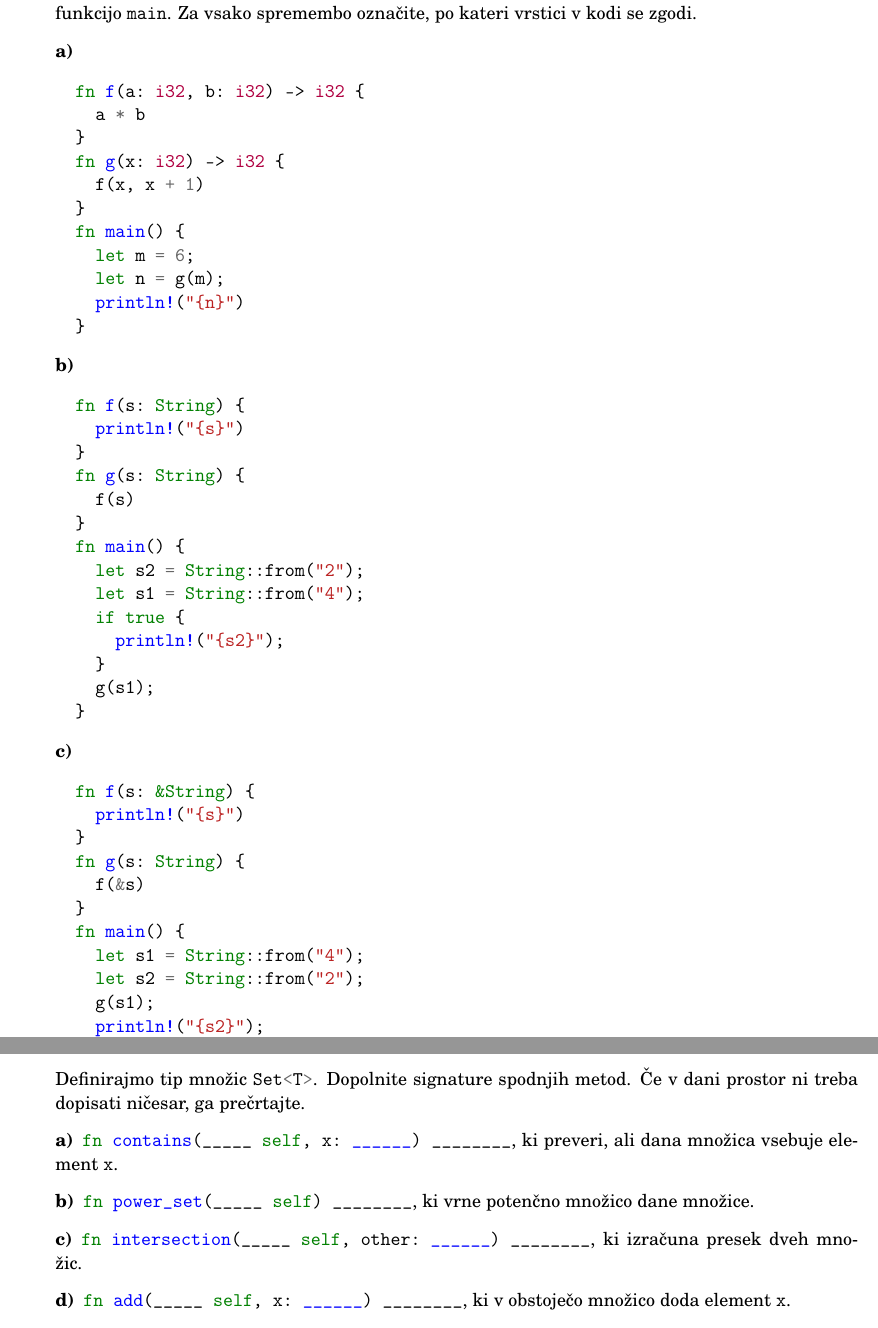
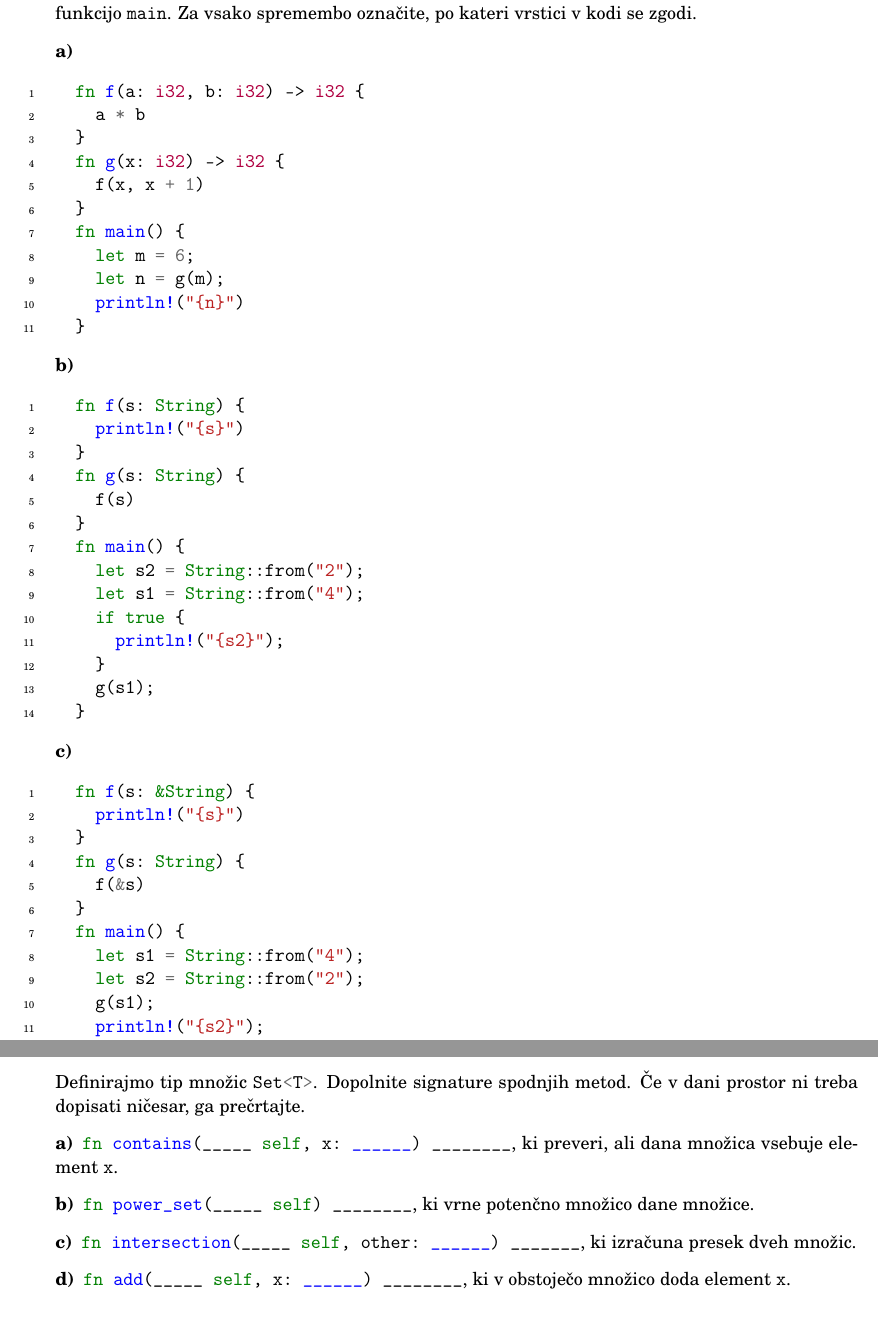
Before and after one commit to urbancluka/programiranje-2, a LaTeX document (izpiti/2024-04-17/izpit-2024-04-17.tex): two parts of pages 1 and 2 of 3, joined at a grey line, cut so that both start at the same text. Compiled offline with pdfLaTeX.

Commit message:
Počistil izpite

```diff
--- a/izpiti/2024-04-17/izpit-2024-04-17.tex
+++ b/izpiti/2024-04-17/izpit-2024-04-17.tex
@@ -18,7 +18,7 @@
 Za vsakega izmed spodnjih programov prikažite vse spremembe sklada in kopice, če poženemo funkcijo \mintinline{rust}{main}. Za vsako spremembo označite, po kateri vrstici v kodi se zgodi.
 
 \podnaloga
-\begin{minted}{rust}
+\begin{minted}[linenos]{rust}
   fn f(a: i32, b: i32) -> i32 {
     a * b
   }
@@ -33,7 +33,7 @@ Za vsakega izmed spodnjih programov prikažite vse spremembe sklada in kopice,
 \end{minted}
 
 \podnaloga
-\begin{minted}{rust}
+\begin{minted}[linenos]{rust}
   fn f(s: String) {
     println!("{s}")
   }
@@ -51,7 +51,7 @@ Za vsakega izmed spodnjih programov prikažite vse spremembe sklada in kopice,
 \end{minted}
 
 \podnaloga
-\begin{minted}{rust}
+\begin{minted}[linenos]{rust}
   fn f(s: &String) {
     println!("{s}")
   }
@@ -80,7 +80,7 @@ Definirajmo tip množic \mintinline{rust}{Set<T>}. Dopolnite signature spodnjih
 \mintinline{rust}{fn power_set(_____ self) ________}, ki vrne potenčno množico dane množice.
 
 \podnaloga
-\mintinline{rust}{fn intersection(_____ self, other: ______) ________}, ki izračuna presek dveh množic.
+\mintinline{rust}{fn intersection(_____ self, other: ______) _______}, ki izračuna presek dveh množic.
 
 \podnaloga
 \mintinline{rust}{fn add(_____ self, x: ______) ________}, ki v obstoječo množico doda element \mintinline{rust}{x}.
```
Also changed, not shown: izpiti/2024-04-17/izpit-2024-04-17-resitve.tex (renamed from izpiti/2024-04-17/resitve.tex, +0 -1 lines), izpiti/2024-04-17/izpit-2024-04-17-resitve.pdf (renamed from izpiti/2024-04-17/resitve.pdf), izpiti/2024-04-17/izpit-2024-04-17.pdf, izpiti/2024-04-26/izpit-2024-04-26.pdf.
